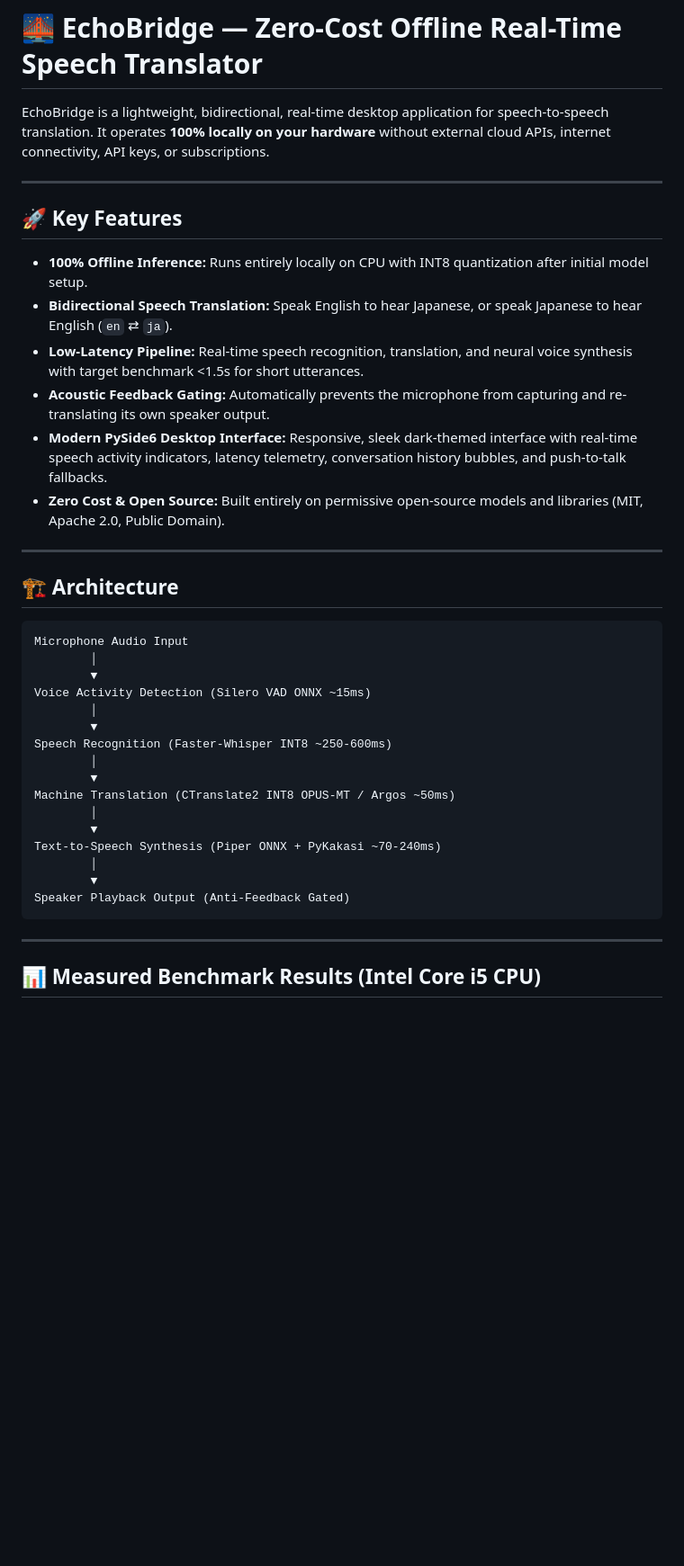
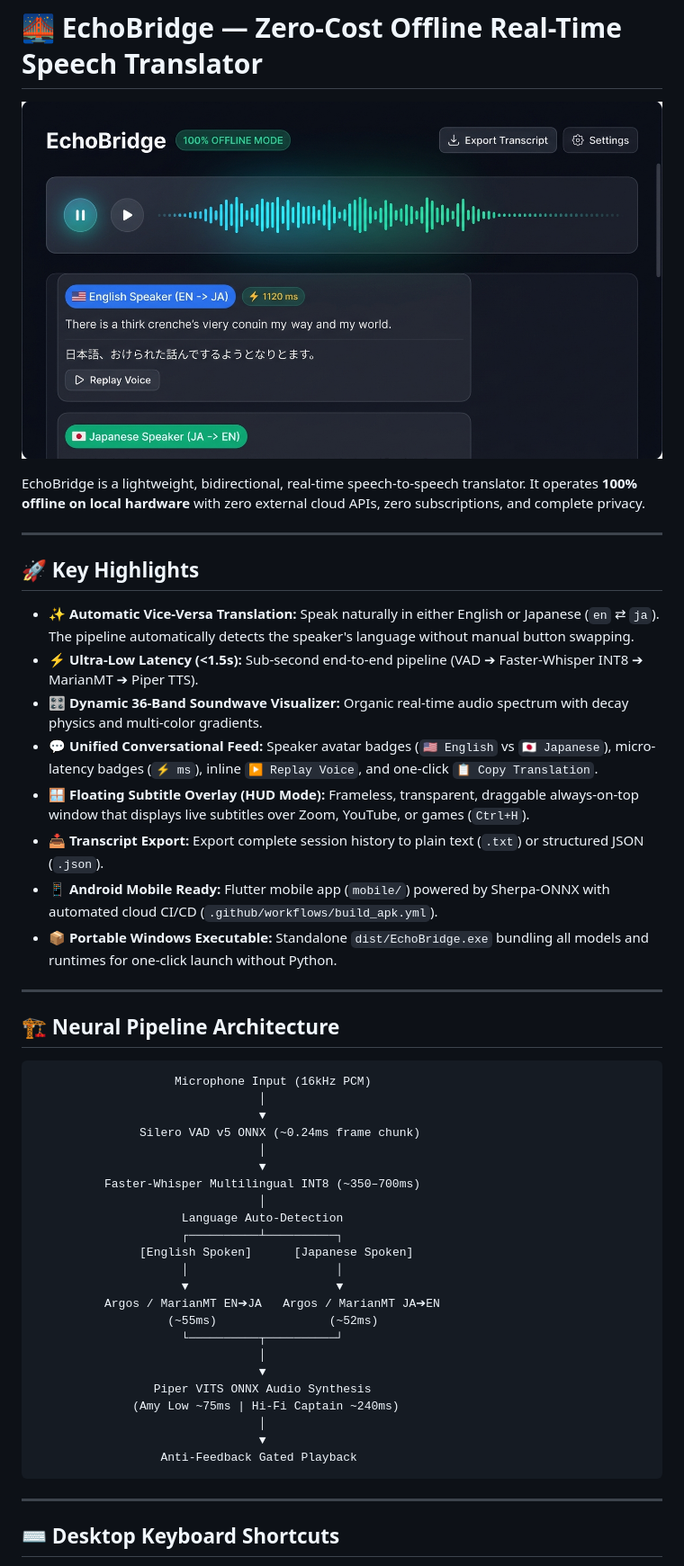
Before and after one commit to SivaGaneshv1729/echobridge-translator, a Markdown page: README.md, the part around the change printed below. Shown: that part at 90% size. GitHub-like rendering; pictures changed too: docs/images/echobridge_ui.jpg (added); blank space fills up the shorter version.

````diff
--- a/README.md
+++ b/README.md
@@ -1,42 +1,53 @@
 # 🌉 EchoBridge — Zero-Cost Offline Real-Time Speech Translator
 
-EchoBridge is a lightweight, bidirectional, real-time desktop application for speech-to-speech translation. It operates **100% locally on your hardware** without external cloud APIs, internet connectivity, API keys, or subscriptions.
+![EchoBridge UI Preview](docs/images/echobridge_ui.jpg)
+
+EchoBridge is a lightweight, bidirectional, real-time speech-to-speech translator. It operates **100% offline on local hardware** with zero external cloud APIs, zero subscriptions, and complete privacy.
 
 ---
 
-## 🚀 Key Features
+## 🚀 Key Highlights
 
-- **100% Offline Inference:** Runs entirely locally on CPU with INT8 quantization after initial model setup.
-- **Bidirectional Speech Translation:** Speak English to hear Japanese, or speak Japanese to hear English (`en` ⇄ `ja`).
-- **Low-Latency Pipeline:** Real-time speech recognition, translation, and neural voice synthesis with target benchmark <1.5s for short utterances.
-- **Acoustic Feedback Gating:** Automatically prevents the microphone from capturing and re-translating its own speaker output.
-- **Modern PySide6 Desktop Interface:** Responsive, sleek dark-themed interface with real-time speech activity indicators, latency telemetry, conversation history bubbles, and push-to-talk fallbacks.
-- **Zero Cost & Open Source:** Built entirely on permissive open-source models and libraries (MIT, Apache 2.0, Public Domain).
+- **✨ Automatic Vice-Versa Translation:** Speak naturally in either English or Japanese (`en` ⇄ `ja`). The pipeline automatically detects the speaker's language without manual button swapping.
+- **⚡ Ultra-Low Latency (<1.5s):** Sub-second end-to-end pipeline (VAD ➔ Faster-Whisper INT8 ➔ MarianMT ➔ Piper TTS).
+- **🎛️ Dynamic 36-Band Soundwave Visualizer:** Organic real-time audio spectrum with decay physics and multi-color gradients.
+- **💬 Unified Conversational Feed:** Speaker avatar badges (`🇺🇸 English` vs `🇯🇵 Japanese`), micro-latency badges (`⚡ ms`), inline `▶ Replay Voice`, and one-click `📋 Copy Translation`.
+- **🪟 Floating Subtitle Overlay (HUD Mode):** Frameless, transparent, draggable always-on-top window that displays live subtitles over Zoom, YouTube, or games (`Ctrl+H`).
+- **📥 Transcript Export:** Export complete session history to plain text (`.txt`) or structured JSON (`.json`).
+- **📱 Android Mobile Ready:** Flutter mobile app (`mobile/`) powered by Sherpa-ONNX with automated cloud CI/CD (`.github/workflows/build_apk.yml`).
+- **📦 Portable Windows Executable:** Standalone `dist/EchoBridge.exe` bundling all models and runtimes for one-click launch without Python.
 
 ---
 
-## 🏗️ Architecture
+## 🏗️ Neural Pipeline Architecture
 
 ```
-Microphone Audio Input
-        │
-        ▼
-Voice Activity Detection (Silero VAD ONNX ~15ms)
-        │
-        ▼
-Speech Recognition (Faster-Whisper INT8 ~250-600ms)
-        │
-        ▼
-Machine Translation (CTranslate2 INT8 OPUS-MT / Argos ~50ms)
-        │
-        ▼
-Text-to-Speech Synthesis (Piper ONNX + PyKakasi ~70-240ms)
-        │
-        ▼
-Speaker Playback Output (Anti-Feedback Gated)
+                    Microphone Input (16kHz PCM)
+                                │
+                                ▼
+               Silero VAD v5 ONNX (~0.24ms frame chunk)
+                                │
+                                ▼
+          Faster-Whisper Multilingual INT8 (~350–700ms)
+                                │
+                     Language Auto-Detection
+                     ┌──────────┴──────────┐
+               [English Spoken]      [Japanese Spoken]
+                     │                     │
+                     ▼                     ▼
+          Argos / MarianMT EN➔JA   Argos / MarianMT JA➔EN
+                   (~55ms)                (~52ms)
+                     └──────────┬──────────┘
+                                │
+                                ▼
+                 Piper VITS ONNX Audio Synthesis
+              (Amy Low ~75ms | Hi-Fi Captain ~240ms)
+                                │
+                                ▼
+                  Anti-Feedback Gated Playback
 ```
 
 ---
 
-## 📊 Measured Benchmark Results (Intel Core i5 CPU)
+## ⌨️ Desktop Keyboard Shortcuts
 
````
Also changed, not shown: other parts of README.md (+55 -50 lines).
